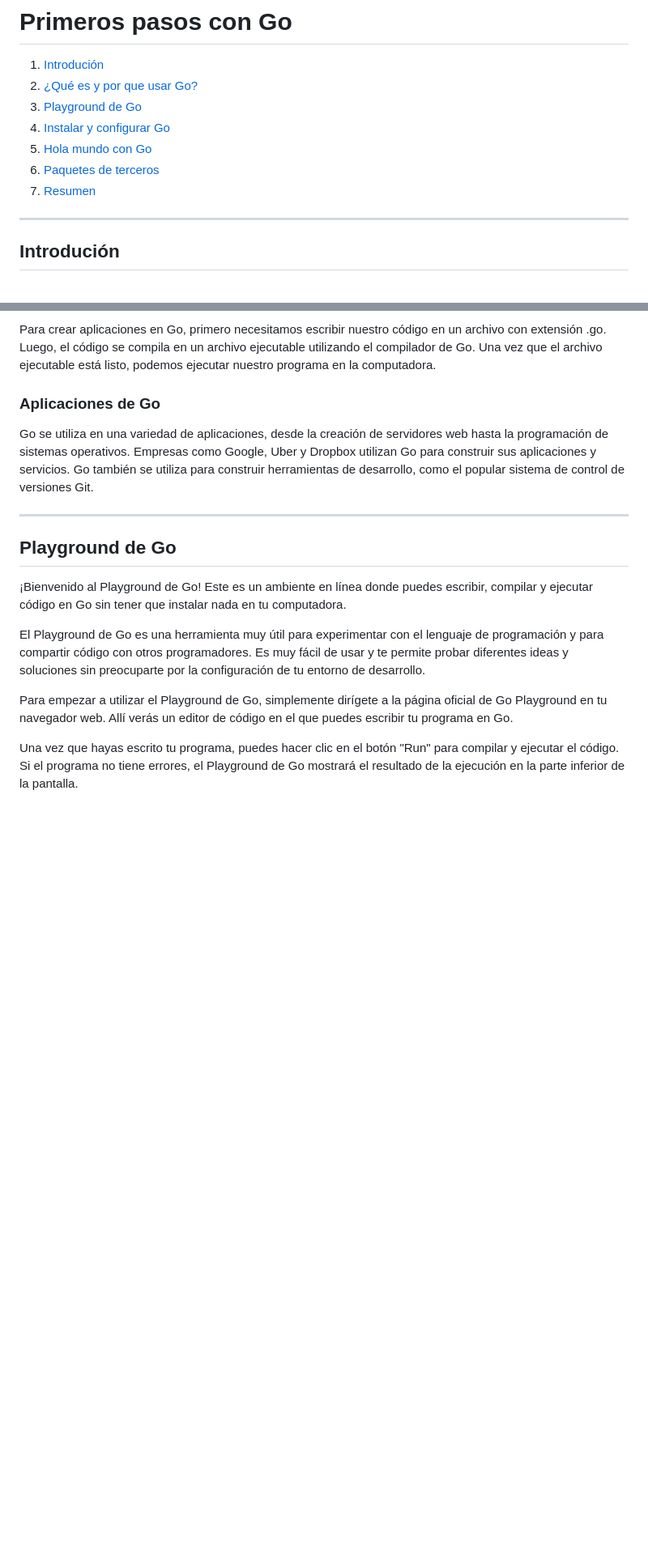
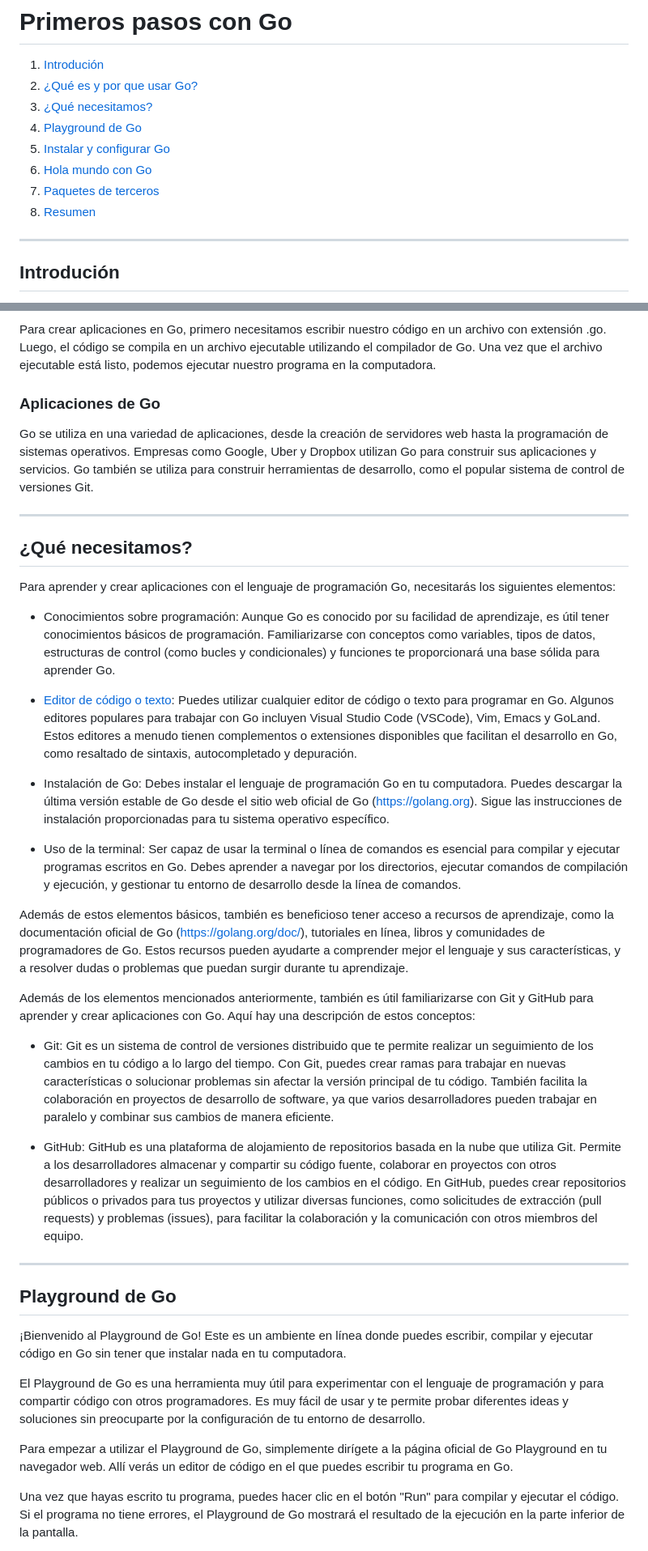
Before and after one commit to alexroel/curso-golang, a Markdown page: sections/01-get-started-with-go.md, 2 parts joined by grey strips. Shown: that part at 81% size. Drawn GitHub-style; blank space fills up the shorter version.

Commit message:
curso-golang

```diff
--- a/sections/01-get-started-with-go.md
+++ b/sections/01-get-started-with-go.md
@@ -2,11 +2,12 @@
 
 1. [Introdución](#introdución)
 2. [¿Qué es y por que usar Go?](#¿qué-es-y-por-que-usar-go)
-3. [Playground de Go](#playground-de-go)
-4. [Instalar y configurar Go](#instalar-y-configurar-go)
-5. [Hola mundo con Go](#hola-mundo-con-go)
-6. [Paquetes de terceros](#paquetes-de-terceros)
-7. [Resumen](#resumen)
+3. [¿Qué necesitamos?](#¿qué-necesitamos)
+4. [Playground de Go](#playground-de-go)
+5. [Instalar y configurar Go](#instalar-y-configurar-go)
+6. [Hola mundo con Go](#hola-mundo-con-go)
+7. [Paquetes de terceros](#paquetes-de-terceros)
+8. [Resumen](#resumen)
 
 ---
 ## Introdución
@@ -37,6 +38,26 @@ Para crear aplicaciones en Go, primero necesitamos escribir nuestro código en u
 
 ### Aplicaciones de Go
 Go se utiliza en una variedad de aplicaciones, desde la creación de servidores web hasta la programación de sistemas operativos. Empresas como Google, Uber y Dropbox utilizan Go para construir sus aplicaciones y servicios. Go también se utiliza para construir herramientas de desarrollo, como el popular sistema de control de versiones Git.
+
+---
+## ¿Qué necesitamos?
+Para aprender y crear aplicaciones con el lenguaje de programación Go, necesitarás los siguientes elementos:
+
+- Conocimientos sobre programación: Aunque Go es conocido por su facilidad de aprendizaje, es útil tener conocimientos básicos de programación. Familiarizarse con conceptos como variables, tipos de datos, estructuras de control (como bucles y condicionales) y funciones te proporcionará una base sólida para aprender Go.
+
+- [Editor de código o texto](https://go.dev/doc/editors): Puedes utilizar cualquier editor de código o texto para programar en Go. Algunos editores populares para trabajar con Go incluyen Visual Studio Code (VSCode), Vim, Emacs y GoLand. Estos editores a menudo tienen complementos o extensiones disponibles que facilitan el desarrollo en Go, como resaltado de sintaxis, autocompletado y depuración.
+
+- Instalación de Go: Debes instalar el lenguaje de programación Go en tu computadora. Puedes descargar la última versión estable de Go desde el sitio web oficial de Go (https://golang.org). Sigue las instrucciones de instalación proporcionadas para tu sistema operativo específico.
+
+- Uso de la terminal: Ser capaz de usar la terminal o línea de comandos es esencial para compilar y ejecutar programas escritos en Go. Debes aprender a navegar por los directorios, ejecutar comandos de compilación y ejecución, y gestionar tu entorno de desarrollo desde la línea de comandos.
+
+Además de estos elementos básicos, también es beneficioso tener acceso a recursos de aprendizaje, como la documentación oficial de Go (https://golang.org/doc/), tutoriales en línea, libros y comunidades de programadores de Go. Estos recursos pueden ayudarte a comprender mejor el lenguaje y sus características, y a resolver dudas o problemas que puedan surgir durante tu aprendizaje.
+
+Además de los elementos mencionados anteriormente, también es útil familiarizarse con Git y GitHub para aprender y crear aplicaciones con Go. Aquí hay una descripción de estos conceptos:
+
+- Git: Git es un sistema de control de versiones distribuido que te permite realizar un seguimiento de los cambios en tu código a lo largo del tiempo. Con Git, puedes crear ramas para trabajar en nuevas características o solucionar problemas sin afectar la versión principal de tu código. También facilita la colaboración en proyectos de desarrollo de software, ya que varios desarrolladores pueden trabajar en paralelo y combinar sus cambios de manera eficiente.
+
+- GitHub: GitHub es una plataforma de alojamiento de repositorios basada en la nube que utiliza Git. Permite a los desarrolladores almacenar y compartir su código fuente, colaborar en proyectos con otros desarrolladores y realizar un seguimiento de los cambios en el código. En GitHub, puedes crear repositorios públicos o privados para tus proyectos y utilizar diversas funciones, como solicitudes de extracción (pull requests) y problemas (issues), para facilitar la colaboración y la comunicación con otros miembros del equipo.
 
 ---
 ## Playground de Go
```
Also changed, not shown: other parts of sections/01-get-started-with-go.md (+1 -2 lines).
